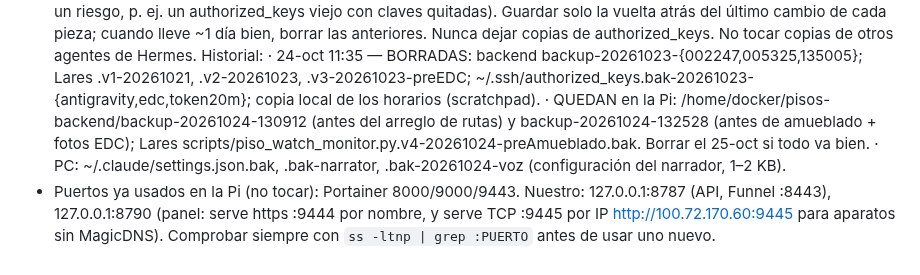
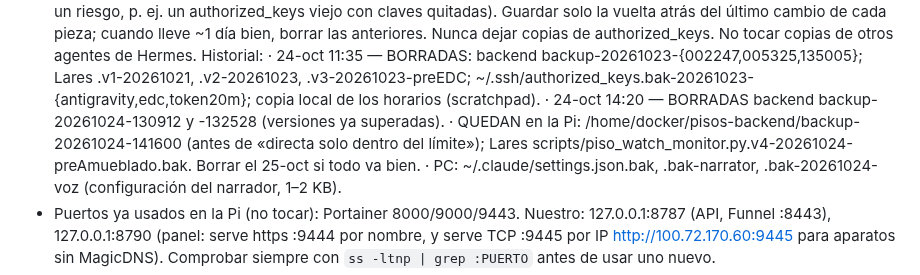
Before and after one commit to jonlarra1/pisos-cph, a Markdown page: CLAUDE.md, the part around the change. GitHub-like rendering.

Commit message:
docs: update backup history after routing deploy

```diff
--- a/CLAUDE.md
+++ b/CLAUDE.md
@@ -119,8 +119,9 @@ The user is Jon. He works at Nordic Solar (Hellerup). He prefers short, simple,
   Historial:
   · 24-oct 11:35 — BORRADAS: backend backup-20261023-{002247,005325,135005}; Lares .v1-20261021, .v2-20261023, .v3-20261023-preEDC;
     ~/.ssh/authorized_keys.bak-20261023-{antigravity,edc,token20m}; copia local de los horarios (scratchpad).
-  · QUEDAN en la Pi: /home/docker/pisos-backend/backup-20261024-130912 (antes del arreglo de rutas) y backup-20261024-132528
-    (antes de amueblado + fotos EDC); Lares scripts/piso_watch_monitor.py.v4-20261024-preAmueblado.bak. Borrar el 25-oct si todo va bien.
+  · 24-oct 14:20 — BORRADAS backend backup-20261024-130912 y -132528 (versiones ya superadas).
+  · QUEDAN en la Pi: /home/docker/pisos-backend/backup-20261024-141600 (antes de «directa solo dentro del límite»);
+    Lares scripts/piso_watch_monitor.py.v4-20261024-preAmueblado.bak. Borrar el 25-oct si todo va bien.
   · PC: ~/.claude/settings.json.bak, .bak-narrator, .bak-20261024-voz (configuración del narrador, 1–2 KB).
 - Puertos ya usados en la Pi (no tocar): Portainer 8000/9000/9443. Nuestro: 127.0.0.1:8787 (API, Funnel :8443), 127.0.0.1:8790 (panel: serve https :9444 por nombre, y serve TCP :9445 por IP http://100.72.170.60:9445 para aparatos sin MagicDNS). Comprobar siempre con `ss -ltnp | grep :PUERTO` antes de usar uno nuevo.
 - Acceso a la Pi: clave SSH temporal de 1 h (expiry-time en authorized_keys, comentario «claude-pisos-1h»); pedir una nueva a Jon.
```
